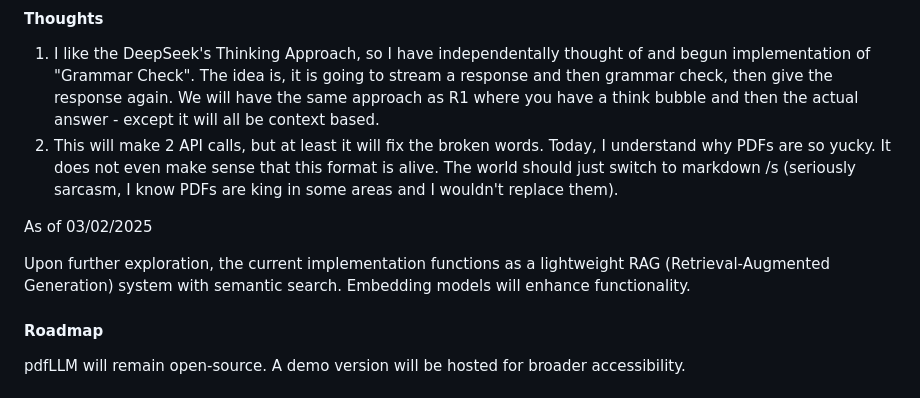
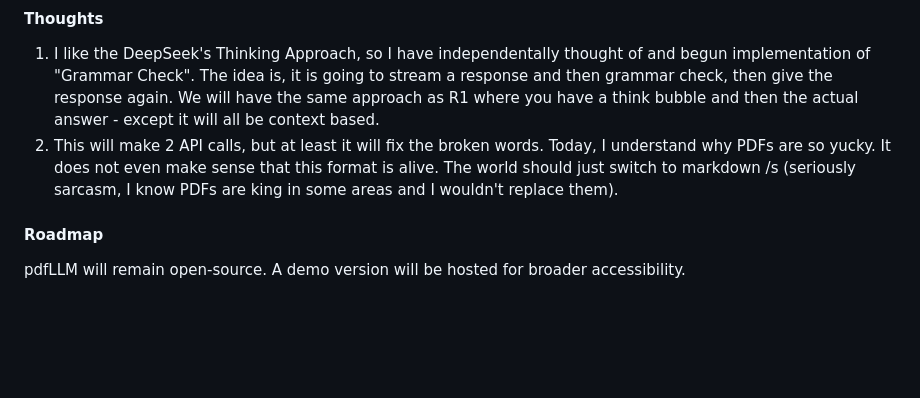
Before and after one commit to ikantkode/pdfLLM, a Markdown page: README.md, the part around the change. Drawn GitHub-style; blank space fills up the shorter version.

Commit message:
Progress update.

```diff
--- a/README.md
+++ b/README.md
@@ -39,10 +39,6 @@ The world is filled with data, but comprehension remains a challenge for many. T
 
 1. I like the DeepSeek's Thinking Approach, so I have independentally thought of and begun implementation of "Grammar Check". The idea is, it is going to stream a response and then grammar check, then give the response again. We will have the same approach as R1 where you have a think bubble and then the actual answer - except it will all be context based.
 2. This will make 2 API calls, but at least it will fix the broken words. Today, I understand why PDFs are so yucky. It does not even make sense that this format is alive. The world should just switch to markdown /s (seriously sarcasm, I know PDFs are king in some areas and I wouldn't replace them).
-
-As of 03/02/2025
-
-Upon further exploration, the current implementation functions as a lightweight RAG (Retrieval-Augmented Generation) system with semantic search. Embedding models will enhance functionality.
 
 #### Roadmap
 
```
